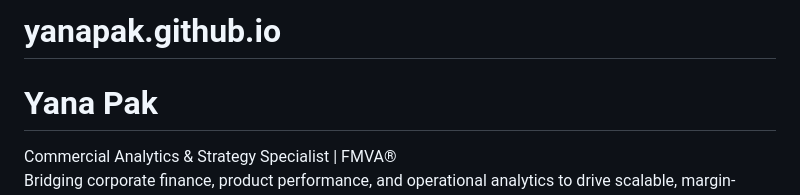
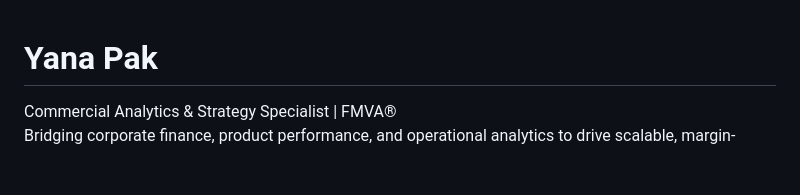
Before and after one commit to yaanapak/yanapak.github.io, a Markdown page: README.md, the part around the change. Rendered like a GitHub page; blank space fills up the shorter version.

```diff
--- a/README.md
+++ b/README.md
@@ -1,4 +1,3 @@
-# yanapak.github.io
 <!DOCTYPE html>
 <html lang="en">
 <head>
```
